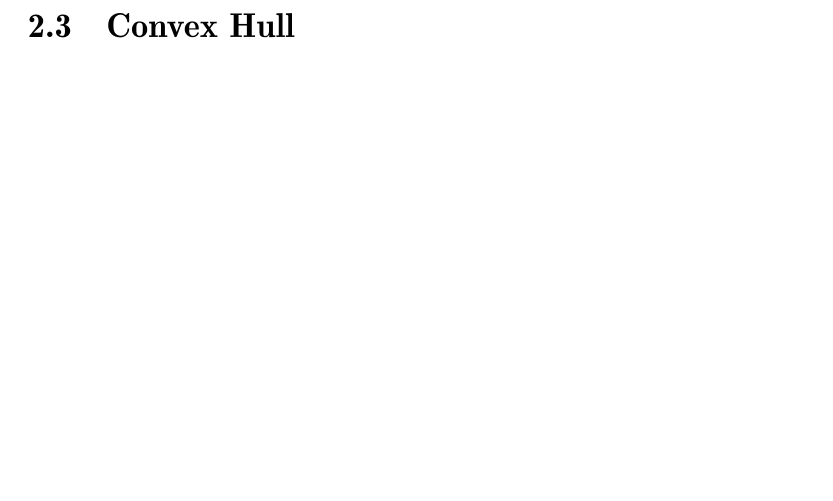
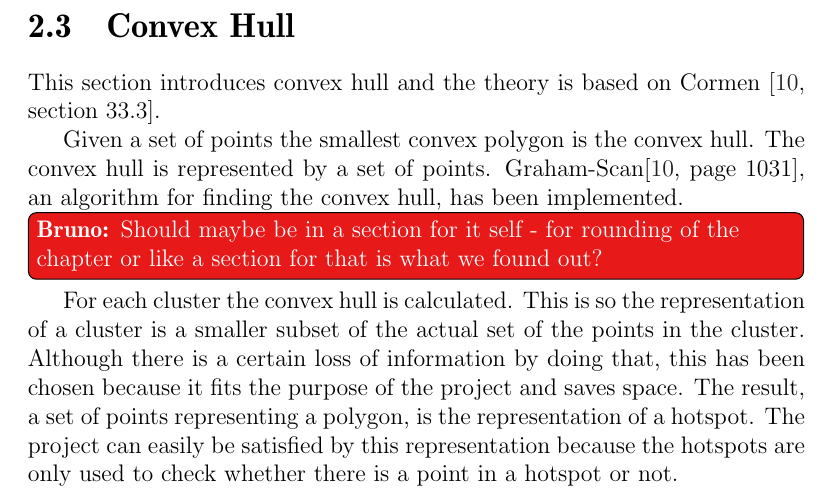
Before and after one commit to sw701e14/report, a LaTeX thesis (main.tex, which reads content/convex_hull.tex): part of page 27 of 62, cut so that both start at the same text, the shorter picture padded with empty space. Compiled offline with pdfLaTeX; a LaTeX package or settings file that is missing is left out.

Commit message:
added convex hull

```diff
--- a/content/convex_hull.tex
+++ b/content/convex_hull.tex
@@ -1 +1,13 @@
 \section{Convex Hull}\label{convex_hull}
+This section introduces convex hull and the theory is based on \citet[section 33.3]{aadbook}.
+
+Given a set of points the smallest convex polygon is the convex hull.
+The convex hull is represented by a set of points.
+Graham-Scan\cite[page 1031]{aadbook}, an algorithm for finding the convex hull, has been implemented.
+
+\bruno{Should maybe be in a section for it self - for rounding of the chapter or like a section for that is what we found out?}
+For each cluster the convex hull is calculated.
+This is so the representation of a cluster is a smaller subset of the actual set of the points in the cluster.
+Although there is a certain loss of information by doing that, this has been chosen because it fits the purpose of the project and saves space.
+The result, a set of points representing a polygon, is the representation of a hotspot.
+The project can easily be satisfied by this representation because the hotspots are only used to check whether there is a point in a hotspot or not.
```
